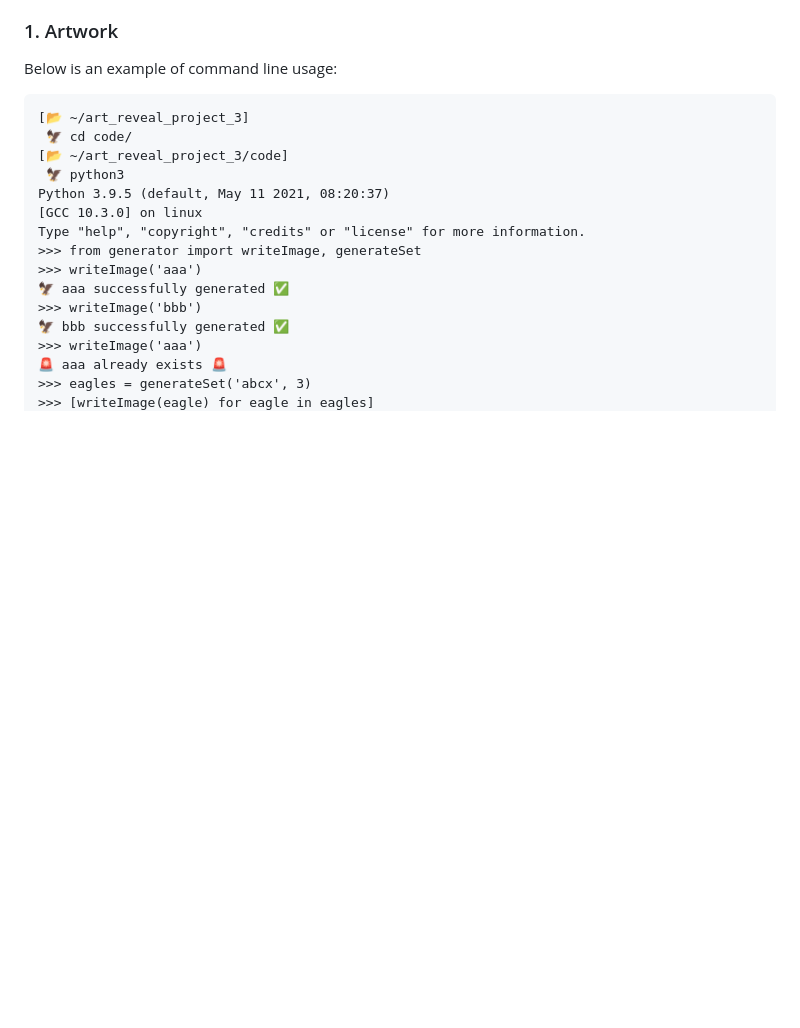
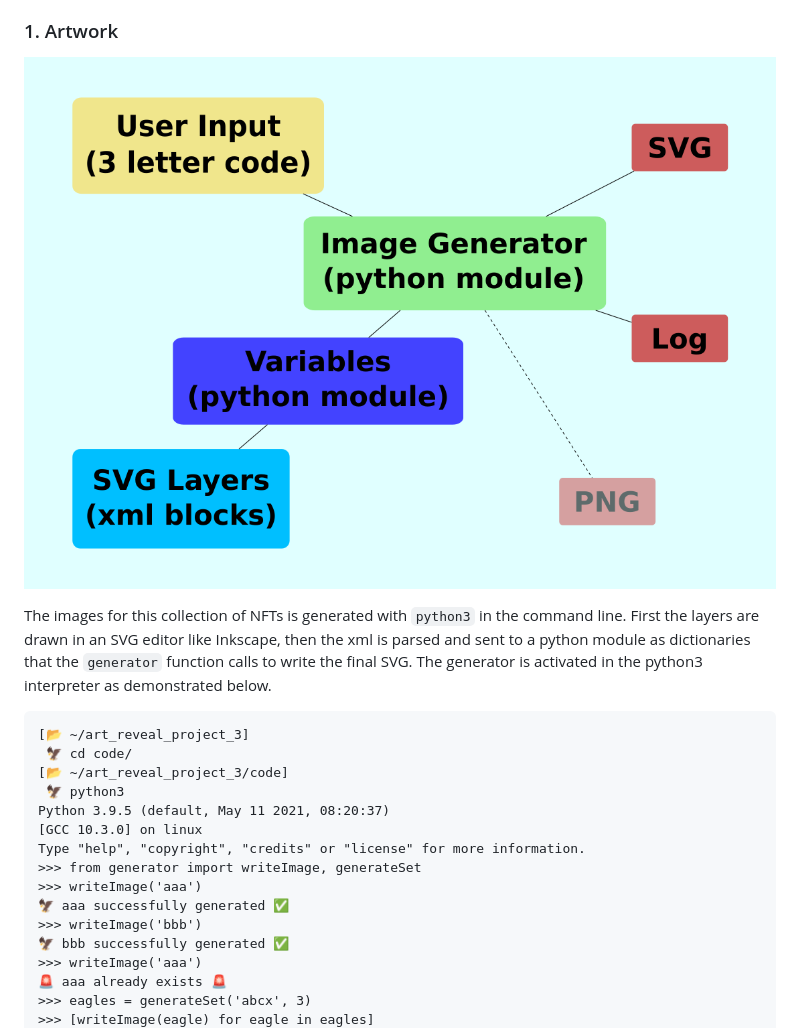
Before and after one commit to jdfwsp/art_reveal_project_3, a Markdown page: README.md, the part around the change printed below. Rendered like a GitHub page; blank space fills up the shorter version.

````diff
--- a/README.md
+++ b/README.md
@@ -27,8 +27,12 @@ Traditional works of art such as paintings are valuable precisely because they a
 
 
 ### 1. Artwork
+![](images/flowChart.png)
 
-Below is an example of command line usage:
+
+
+The images for this collection of NFTs is generated with `python3` in the command line. First the layers are drawn in an SVG editor like Inkscape, then the xml is parsed and sent to a python module as dictionaries that the `generator` function calls to write the final SVG. The generator is activated in the python3 interpreter as demonstrated below.
+
 ```
 [📂 ~/art_reveal_project_3]
  🦅 cd code/
````
Also changed, not shown: other parts of README.md (+16 -2 lines), images/options.png, 2 other files.
